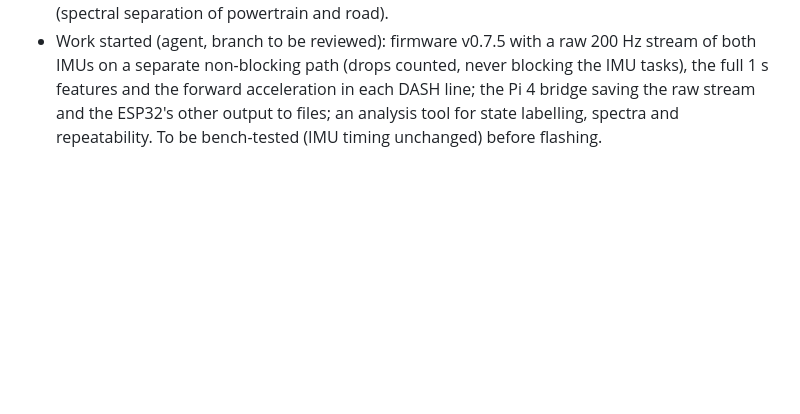
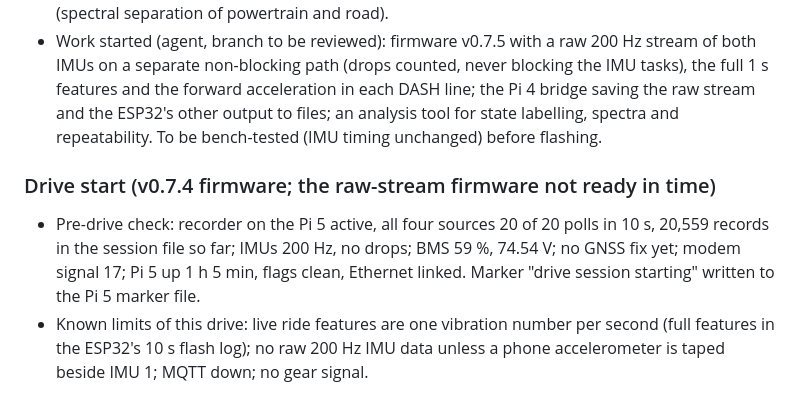
Before and after one commit to 0geder/Tukzie-HPEC-HUD, a Markdown page: Planning/lab-notebook.md, the part around the change. Rendered like a GitHub page; blank space fills up the shorter version.

Commit message:
Lab notebook: pre-drive check

```diff
--- a/Planning/lab-notebook.md
+++ b/Planning/lab-notebook.md
@@ -160,3 +160,10 @@ Tested results are marked as measured; anything assumed is marked as an estimate
   non-blocking path (drops counted, never blocking the IMU tasks), the full 1 s features and the forward acceleration in
   each DASH line; the Pi 4 bridge saving the raw stream and the ESP32's other output to files; an analysis tool for
   state labelling, spectra and repeatability. To be bench-tested (IMU timing unchanged) before flashing.
+
+### Drive start (v0.7.4 firmware; the raw-stream firmware not ready in time)
+- Pre-drive check: recorder on the Pi 5 active, all four sources 20 of 20 polls in 10 s, 20,559 records in the session
+  file so far; IMUs 200 Hz, no drops; BMS 59 %, 74.54 V; no GNSS fix yet; modem signal 17; Pi 5 up 1 h 5 min, flags
+  clean, Ethernet linked. Marker "drive session starting" written to the Pi 5 marker file.
+- Known limits of this drive: live ride features are one vibration number per second (full features in the ESP32's
+  10 s flash log); no raw 200 Hz IMU data unless a phone accelerometer is taped beside IMU 1; MQTT down; no gear signal.
```
